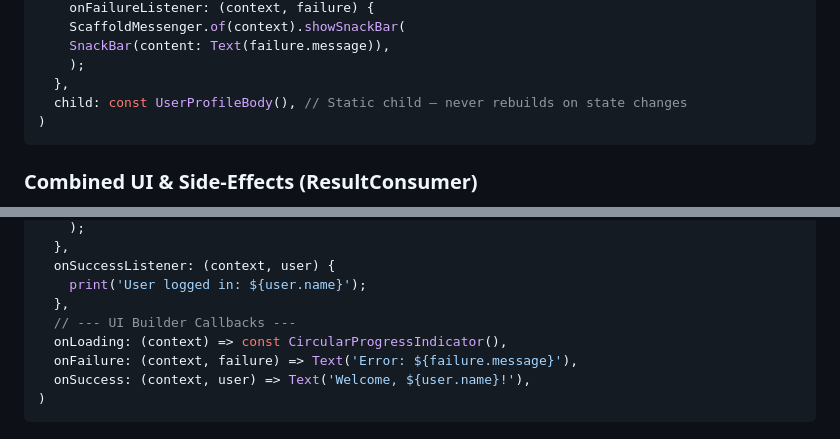
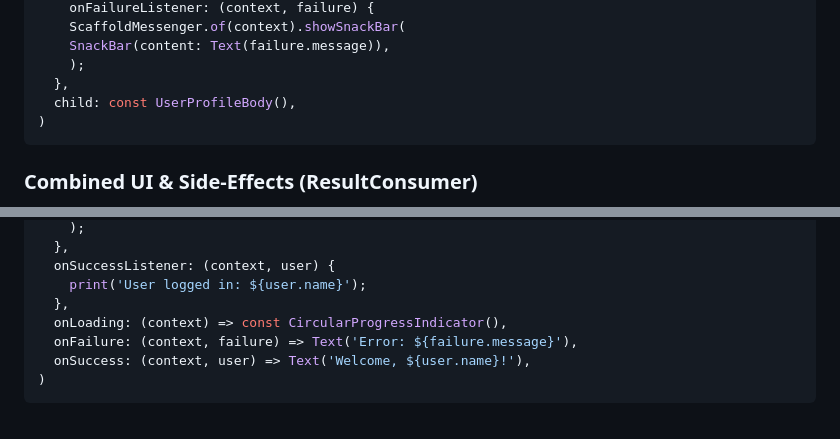
Before and after one commit to Hassan-Ghasemzadeh/error_handler, a Markdown page: README.md, 2 parts joined by grey strips. Drawn GitHub-style.

````diff
--- a/README.md
+++ b/README.md
@@ -435,7 +435,7 @@ ResultListener<User>(
     SnackBar(content: Text(failure.message)),
     );
   },
-  child: const UserProfileBody(), // Static child — never rebuilds on state changes
+  child: const UserProfileBody(),
 )
 ```
 ### Combined UI & Side-Effects (ResultConsumer)
@@ -452,7 +452,6 @@ ResultConsumer<User>(
   onSuccessListener: (context, user) {
     print('User logged in: ${user.name}');
   },
-  // --- UI Builder Callbacks ---
   onLoading: (context) => const CircularProgressIndicator(),
   onFailure: (context, failure) => Text('Error: ${failure.message}'),
   onSuccess: (context, user) => Text('Welcome, ${user.name}!'),
````
